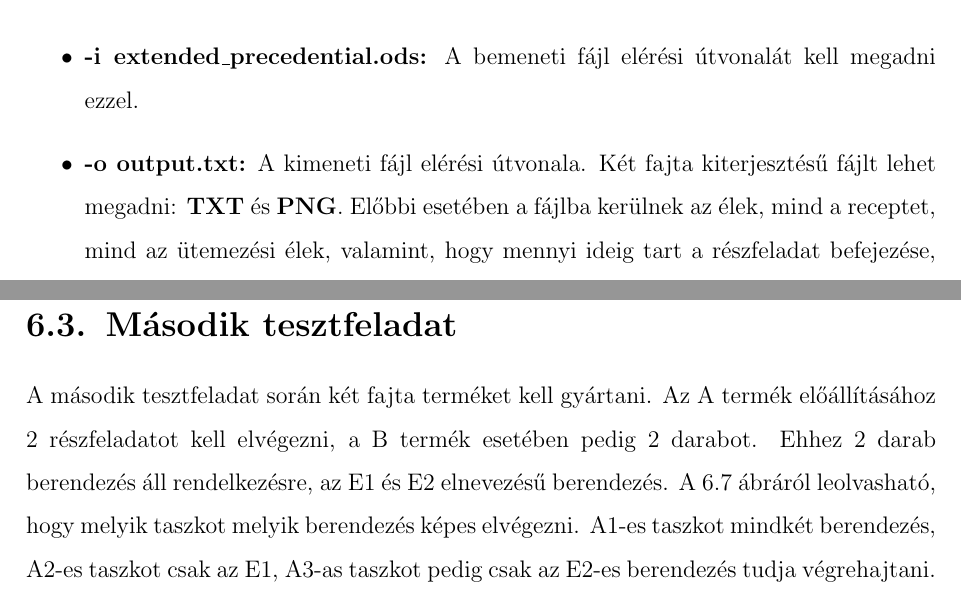
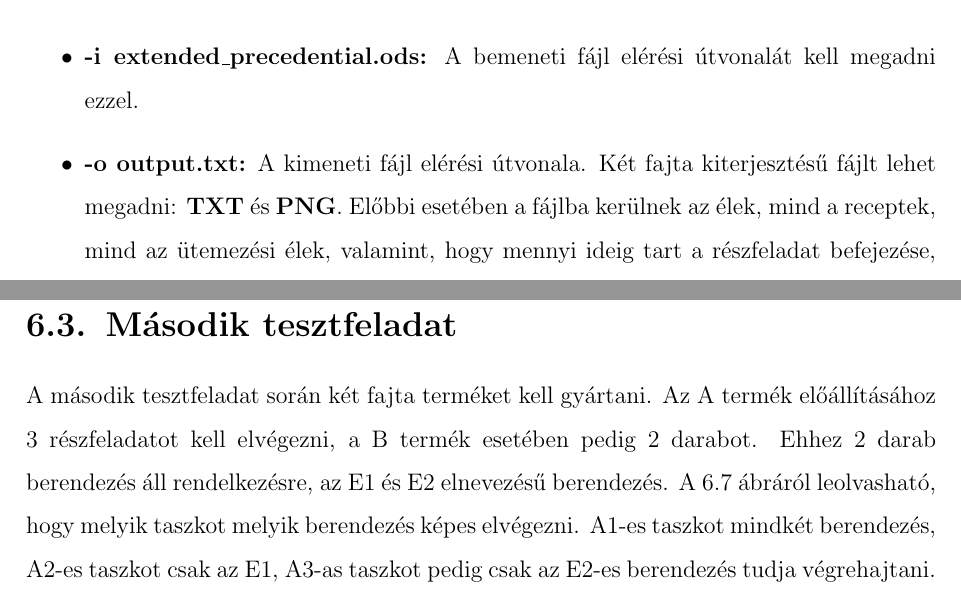
Before and after one commit to Gergo1912/Szakdolgozat, a LaTeX document (Szakdolgozat.tex, which reads Teszteles.tex): two parts of pages 48 and 54 of 63, joined at a grey line, cut so that both start at the same text. Compiled offline with pdfLaTeX.

Commit message:
utolsó fejezetek javítása

```diff
--- a/Teszteles.tex
+++ b/Teszteles.tex
@@ -17,7 +17,7 @@ A tesztelés a következő konfigurációval rendelkező számítógéppel tört
 Az S-gráf megoldó szoftvert parancssori paraméterek segítségével lehet működtetni. A különböző megoldó módszereket, amelyek megtalálhatóak a szoftverbe implementálva, más és más kapcsolók segítéségével lehet elérni, meghívni. Ezeknek listája megtalálható a \textbf{solver} mappában lévő \textbf{README.md} fájlban. Az általam megvalósított módszerhez a következő kapcsolókat mindenképpen használni kell, hogy a program hiba nélkül fusson és elvégezze az ütemezést:
 \begin{itemize}
 	\item \textbf{-i extended\textunderscore precedential.ods:} A bemeneti fájl elérési útvonalát kell megadni ezzel.
-	\item \textbf{-o output.txt:} A kimeneti fájl elérési útvonala. Két fajta kiterjesztésű fájlt lehet megadni: \textbf{TXT} és \textbf{PNG}. Előbbi esetében a fájlba kerülnek az élek, mind a receptet, mind az ütemezési élek, valamint, hogy mennyi ideig tart a részfeladat befejezése, amelyből ezek kiindulnak. Ezenfelül a Gantt diagram karakteres formában is megjelenik. PNG kiterjesztésű fájl megadása esetén pedig kirajzolásra kerül egy Gantt diagram.
+	\item \textbf{-o output.txt:} A kimeneti fájl elérési útvonala. Két fajta kiterjesztésű fájlt lehet megadni: \textbf{TXT} és \textbf{PNG}. Előbbi esetében a fájlba kerülnek az élek, mind a receptek, mind az ütemezési élek, valamint, hogy mennyi ideig tart a részfeladat befejezése, amelyből ezek kiindulnak. Ezenfelül a Gantt diagram karakteres formában is megjelenik. PNG kiterjesztésű fájl megadása esetén pedig kirajzolásra kerül egy Gantt diagram.
 	\item \textbf{-m flexbatch:} Ezzel a kapcsolóval a megoldó módszert lehet kiválasztani. A \textit{felxbatch} határozza meg, hogy az általam megvalósított algoritmus kerüljön meghívásra.
 	\item \textbf{--timehor:} Időhorizont megadása történik ezzel a kapcsolóval.
 	\item \textbf{--obj profit\textunderscore max:} A célfüggvény kiválasztása, ebben az esetben az újonnan a megoldó szoftverhez hozzáadott profit maximalizálás kerül kiválasztásra.
@@ -104,7 +104,7 @@ Minden receptnek van egy olyan minimális ideje, amely alatt nem teljesíthető.
 \end{table}
 
 \section{Második tesztfeladat}
-A második tesztfeladat során két fajta terméket kell gyártani. Az A termék előállításához 2 részfeladatot kell elvégezni, a B termék esetében pedig 2 darabot. Ehhez 2 darab berendezés áll rendelkezésre, az E1 és E2 elnevezésű berendezés. A \ref{tesztFeladat2} ábráról leolvasható, hogy melyik taszkot melyik berendezés képes elvégezni. A1-es taszkot mindkét berendezés, A2-es taszkot csak az E1, A3-as taszkot pedig csak az E2-es berendezés tudja végrehajtani. A másik termék esetében mindkét taszkot mindkét berendezés képes megvalósítani.
+A második tesztfeladat során két fajta terméket kell gyártani. Az A termék előállításához 3 részfeladatot kell elvégezni, a B termék esetében pedig 2 darabot. Ehhez 2 darab berendezés áll rendelkezésre, az E1 és E2 elnevezésű berendezés. A \ref{tesztFeladat2} ábráról leolvasható, hogy melyik taszkot melyik berendezés képes elvégezni. A1-es taszkot mindkét berendezés, A2-es taszkot csak az E1, A3-as taszkot pedig csak az E2-es berendezés tudja végrehajtani. A másik termék esetében mindkét taszkot mindkét berendezés képes megvalósítani.
 
 \begin{figure}[H]
 \begin{center}
```
Also changed, not shown: Szakdolgozat.pdf, Teszteles.tex (6 more changed lines), 2 other files.
